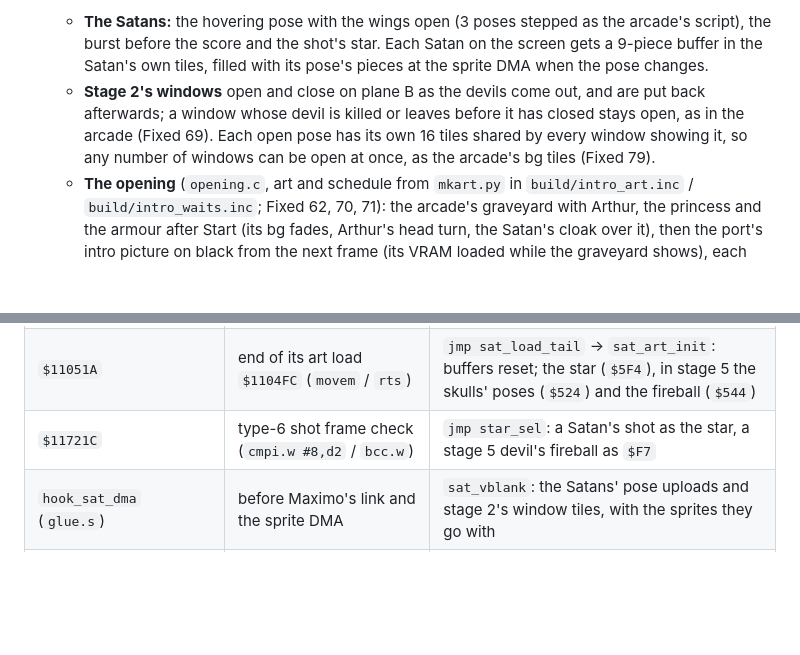
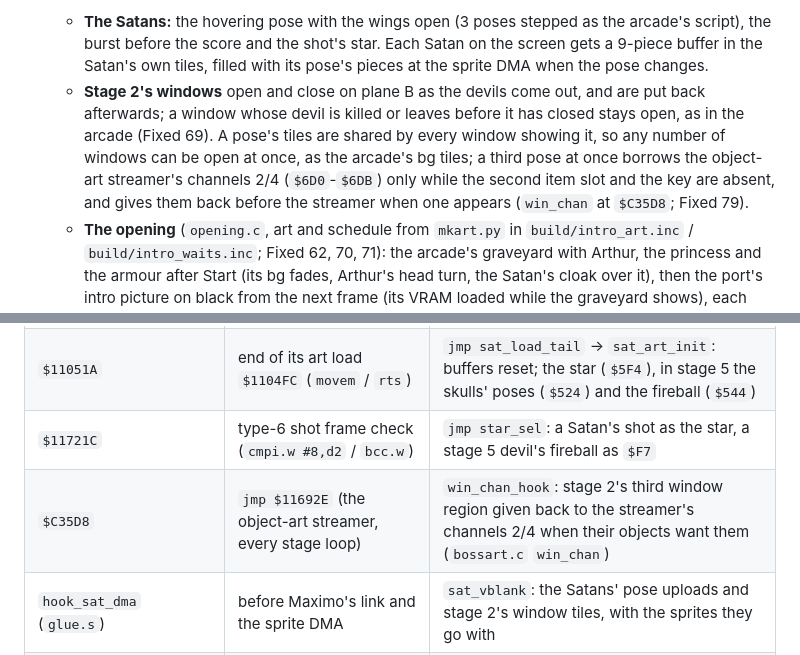
Before and after one commit to rester159/ghostsngoblins_MD, a Markdown page: src_patch/README.md, 2 parts joined by grey strips. GitHub-like rendering; blank space fills up the shorter version.

Commit message:
ACCURACY Fixed 79: the third window region and the object-art streamer's channels; README hook row
Co-Authored-By: Claude Opus 5.5 <noreply@anthropic.com>

```diff
--- a/src_patch/README.md
+++ b/src_patch/README.md
@@ -127,7 +127,7 @@ Without `--features` the patcher produces the compatibility-only ROM.
 
 - **The arcade's art the port lacked** (all modes; `bossart.c`, `bossart_glue.s`, art converted from the arcade ROMs by `mkart.py` into `build/art.inc`; evidence in `docs/ACCURACY.md`, Fixed 60-63):
   - **The Satans:** the hovering pose with the wings open (3 poses stepped as the arcade's script), the burst before the score and the shot's star. Each Satan on the screen gets a 9-piece buffer in the Satan's own tiles, filled with its pose's pieces at the sprite DMA when the pose changes.
-  - **Stage 2's windows** open and close on plane B as the devils come out, and are put back afterwards; a window whose devil is killed or leaves before it has closed stays open, as in the arcade (Fixed 69). Each open pose has its own 16 tiles shared by every window showing it, so any number of windows can be open at once, as the arcade's bg tiles (Fixed 79).
+  - **Stage 2's windows** open and close on plane B as the devils come out, and are put back afterwards; a window whose devil is killed or leaves before it has closed stays open, as in the arcade (Fixed 69). A pose's tiles are shared by every window showing it, so any number of windows can be open at once, as the arcade's bg tiles; a third pose at once borrows the object-art streamer's channels 2/4 (`$6D0`-`$6DB`) only while the second item slot and the key are absent, and gives them back before the streamer when one appears (`win_chan` at `$C35D8`; Fixed 79).
   - **The opening** (`opening.c`, art and schedule from `mkart.py` in `build/intro_art.inc` / `build/intro_waits.inc`; Fixed 62, 70, 71): the arcade's graveyard with Arthur, the princess and the armour after Start (its bg fades, Arthur's head turn, the Satan's cloak over it), then the port's intro picture on black from the next frame (its VRAM loaded while the graveyard shows), each picture change on the arcade's frame (the cloak blinking as the arcade's), the live TOP SCORE; then the HUD on black until Arthur appears and stage 1 shows, on the arcade's frames; Arthur can move 559 frames after Start, as in the arcade.
   - **Stage 5's skulls and Petite Devils:** the skulls stand up as skeletons, the fireball carriers have their wing poses and the fireball is the arcade's, and both die in the arcade's burst.
 - **Petite Devils and stage 5's skulls** (all modes; `petite.c`, `skull.c` and their glue, patches in `install_petite`; evidence in `docs/ACCURACY.md`, Fixed 51-52):
@@ -231,6 +231,7 @@ Without `--features` the patcher produces the compatibility-only ROM.
 | `$11086A` | the Satan's draw (`tst.b 4(a4)` / `beq.w`) | `jmp sat_draw_hook` -> `sat_draw` (`bossart.c`): its frames from per-Satan pose buffers (tiles `$500`/`$524`) |
 | `$11051A` | end of its art load `$1104FC` (`movem` / `rts`) | `jmp sat_load_tail` -> `sat_art_init`: buffers reset; the star (`$5F4`), in stage 5 the skulls' poses (`$524`) and the fireball (`$544`) |
 | `$11721C` | type-6 shot frame check (`cmpi.w #8,d2` / `bcc.w`) | `jmp star_sel`: a Satan's shot as the star, a stage 5 devil's fireball as `$F7` |
+| `$C35D8` | `jmp $11692E` (the object-art streamer, every stage loop) | `win_chan_hook`: stage 2's third window region given back to the streamer's channels 2/4 when their objects want them (`bossart.c` `win_chan`) |
 | `hook_sat_dma` (`glue.s`) | before Maximo's link and the sprite DMA | `sat_vblank`: the Satans' pose uploads and stage 2's window tiles, with the sprites they go with |
 | `$C48` | `jsr $89E4` (intro music) + `jsr $E0C` (intro) | `jsr intro_hook`: the music, then `intro_scene` (`opening.c`) in place of `$E0C`: the graveyard, then `$E0C`'s picture steps on the arcade's frames (`intro_sched`) |
 | `$943C` | stage 1's bg init: `move.w #$8164,$C00004` (display on) | `jsr intro_show` + nop: after the opening, lines 1-3 black but the HUD's (restored by `hide_vblank` from `sat_vblank` on the arcade's frame) |
```
Also changed, not shown: docs/ACCURACY.md (+27 -8 lines).
